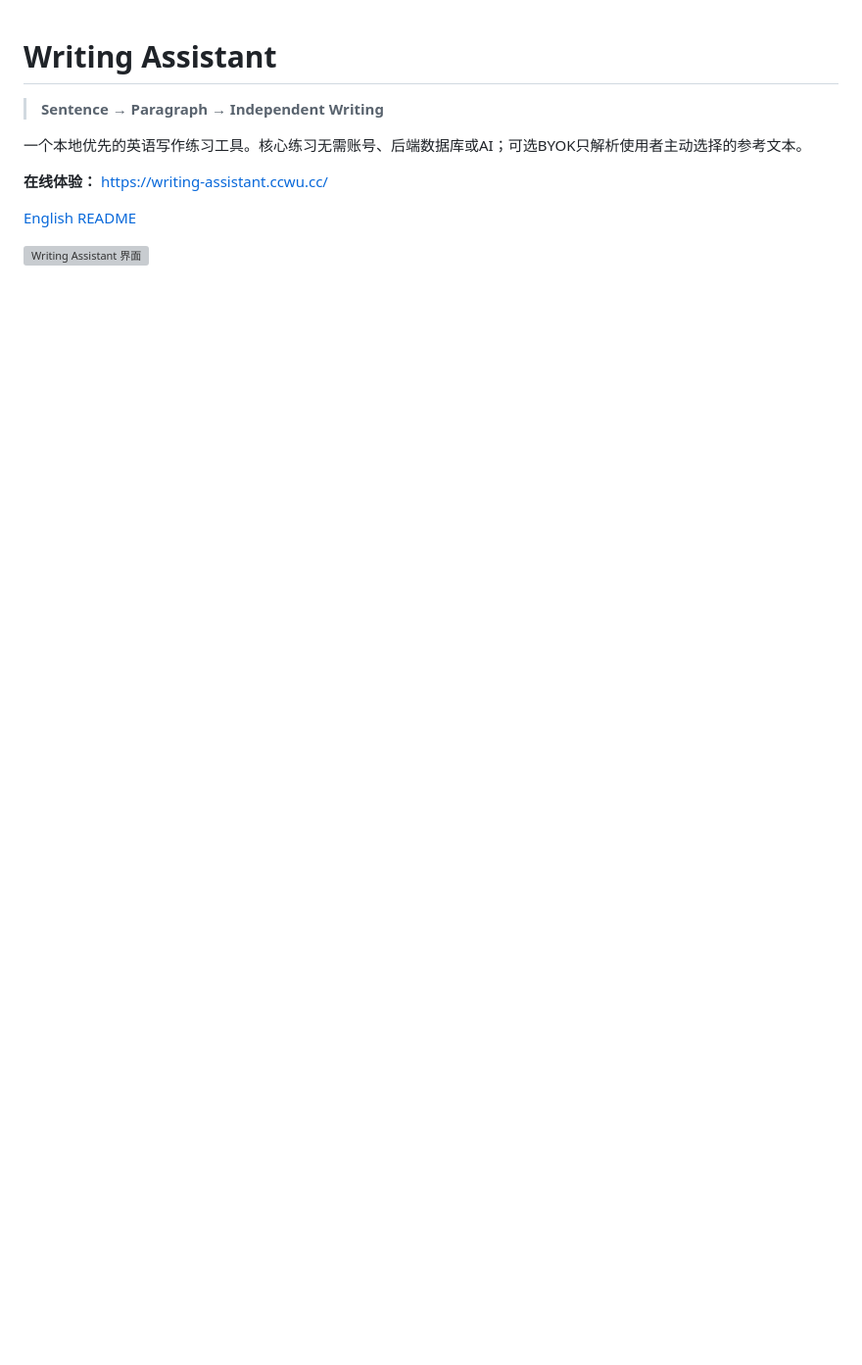
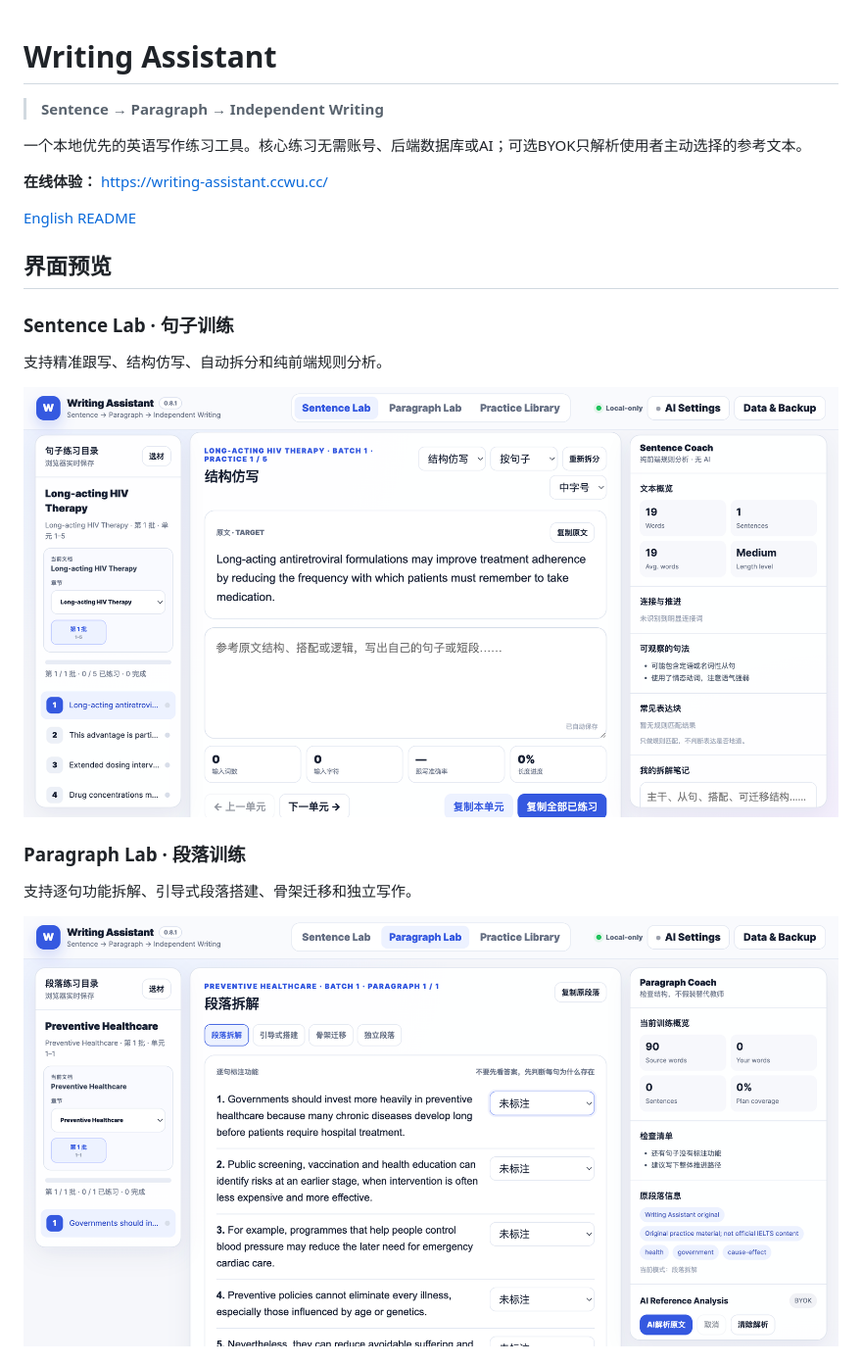
Before and after one commit to cunqiuqingling/writing-assistant-lab, a Markdown page: README.zh-CN.md, the part around one of its changes. Shown at 98% size. Rendered like a GitHub page; blank space fills up the shorter version; grey boxes are pictures that could not be loaded.

Commit message:
Update Chinese README screenshots

```diff
--- a/README.zh-CN.md
+++ b/README.zh-CN.md
@@ -8,4 +8,17 @@
 
 [English README](README.md)
 
-![Writing Assistant 界面](assets/screenshot.png)
+## 界面预览
+
+### Sentence Lab · 句子训练
+
+支持精准跟写、结构仿写、自动拆分和纯前端规则分析。
+
+![Writing Assistant 句子训练界面](assets/sentence-lab.png)
+
+### Paragraph Lab · 段落训练
+
+支持逐句功能拆解、引导式段落搭建、骨架迁移和独立写作。
+
+![Writing Assistant 段落训练界面](assets/paragraph-lab.png)
+
```
Also changed, not shown: other parts of README.zh-CN.md (+5 -0 lines).
